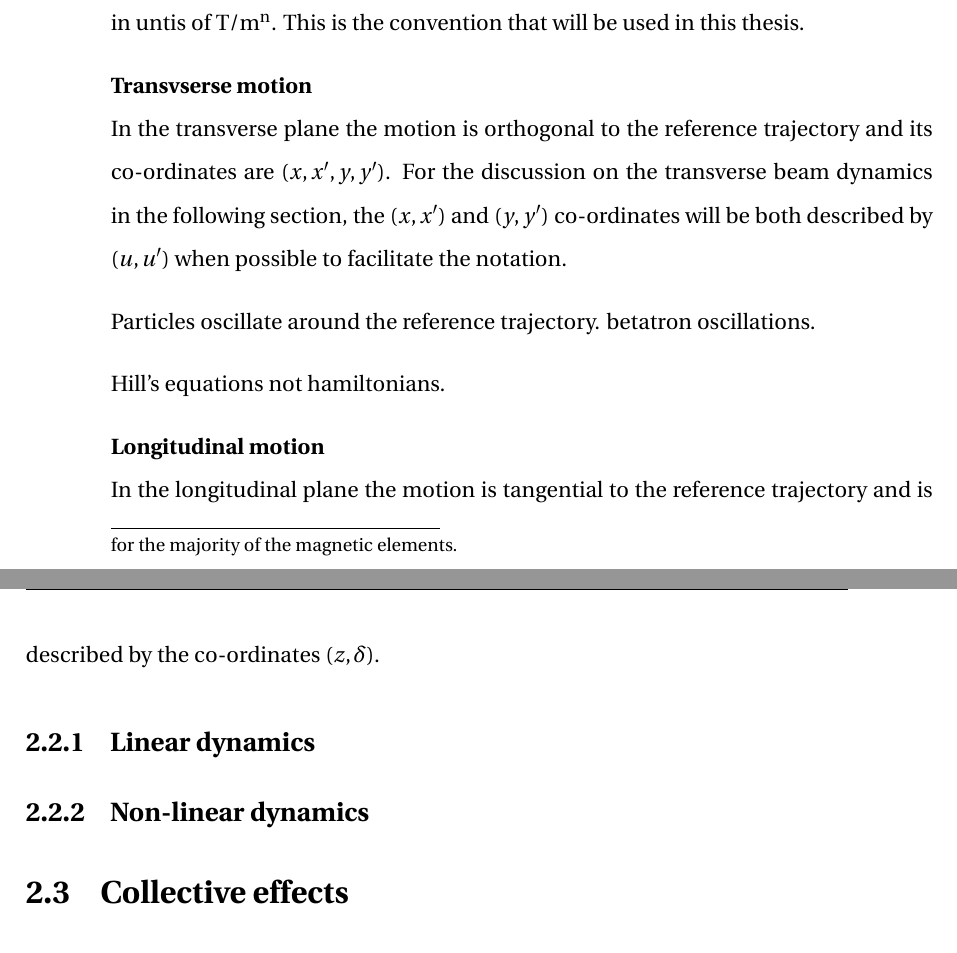
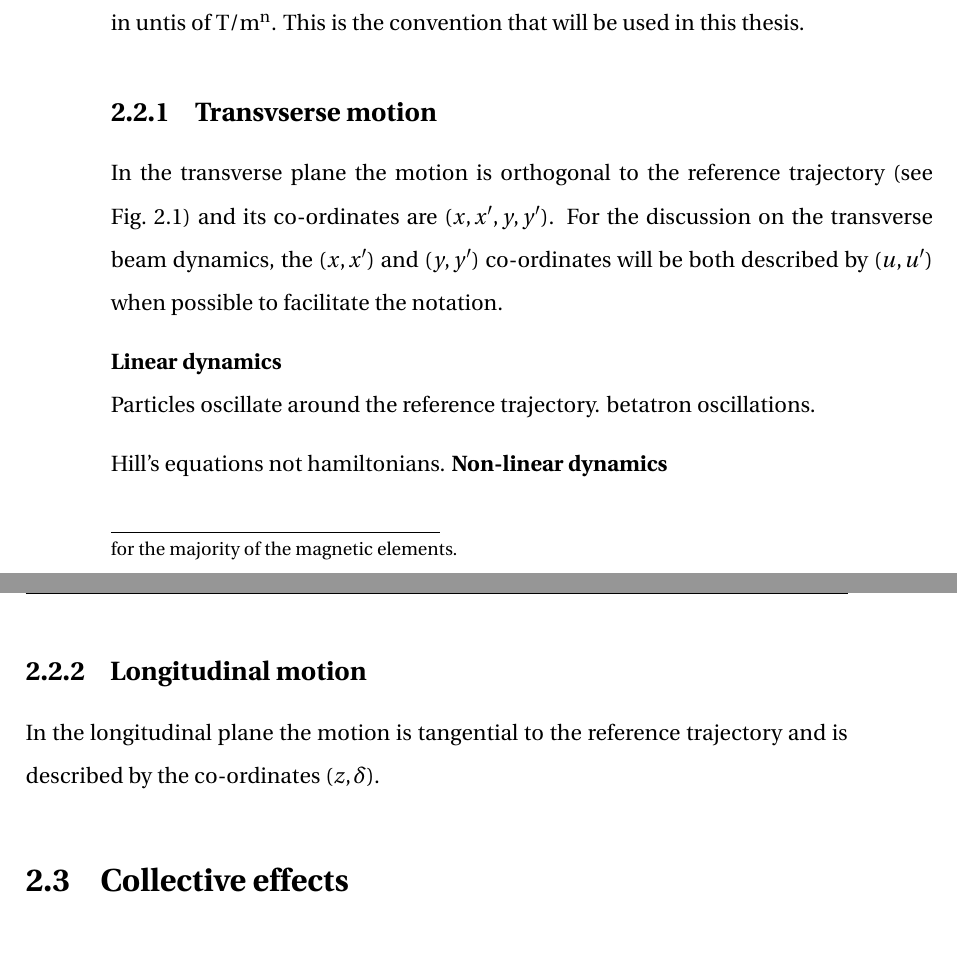
Before and after one commit to natriant/PhD_thesis, a LaTeX thesis (main.tex, which reads chapters/chapter02.tex): two parts of pages 33 and 34 of 117, joined at a grey line, cut so that both start at the same text. Compiled offline with pdfLaTeX.

Commit message:
start transverse beam dynamics

```diff
--- a/chapters/chapter02.tex
+++ b/chapters/chapter02.tex
@@ -98,20 +98,19 @@ Usually, in accelerator physics the values of the multipole strengths are quoted
 \end{equation}
 in untis of  $\mathrm{T/m^{n}}$. This is the convention that will be used in this thesis.
 
-\textbf{Transvserse motion}\\
-In the transverse plane the motion is orthogonal to the reference trajectory and its co-ordinates are $(x, x^\prime, y, y^\prime)$. For the discussion on the transverse beam dynamics in the following section, the $(x, x^\prime)$ and $(y, y^\prime)$ co-ordinates will be both described by $(u, u^\prime)$ when possible to facilitate the notation.
+\subsection{Transvserse motion}
+In the transverse plane the motion is orthogonal to the reference trajectory (see Fig.~\ref{fig:coordinate_system}) and its co-ordinates are $(x, x^\prime, y, y^\prime)$. For the discussion on the transverse beam dynamics, the $(x, x^\prime)$ and $(y, y^\prime)$ co-ordinates will be both described by $(u, u^\prime)$ when possible to facilitate the notation.
 
-
+\textbf{Linear dynamics}\\
 Particles oscillate around the reference trajectory. betatron oscillations.
 
 Hill's equations not hamiltonians.
+\textbf{Non-linear dynamics}\\
 
 
-\textbf{Longitudinal motion}\\
+\subsection{Longitudinal motion}
 In the longitudinal plane the motion is tangential to the reference trajectory and is described by the co-ordinates $(z, \delta)$.
 
-\subsection{Linear dynamics}
-\subsection{Non-linear dynamics}
 
 \section{Collective effects}
 \subsection{Beam transverse impedance}
```
